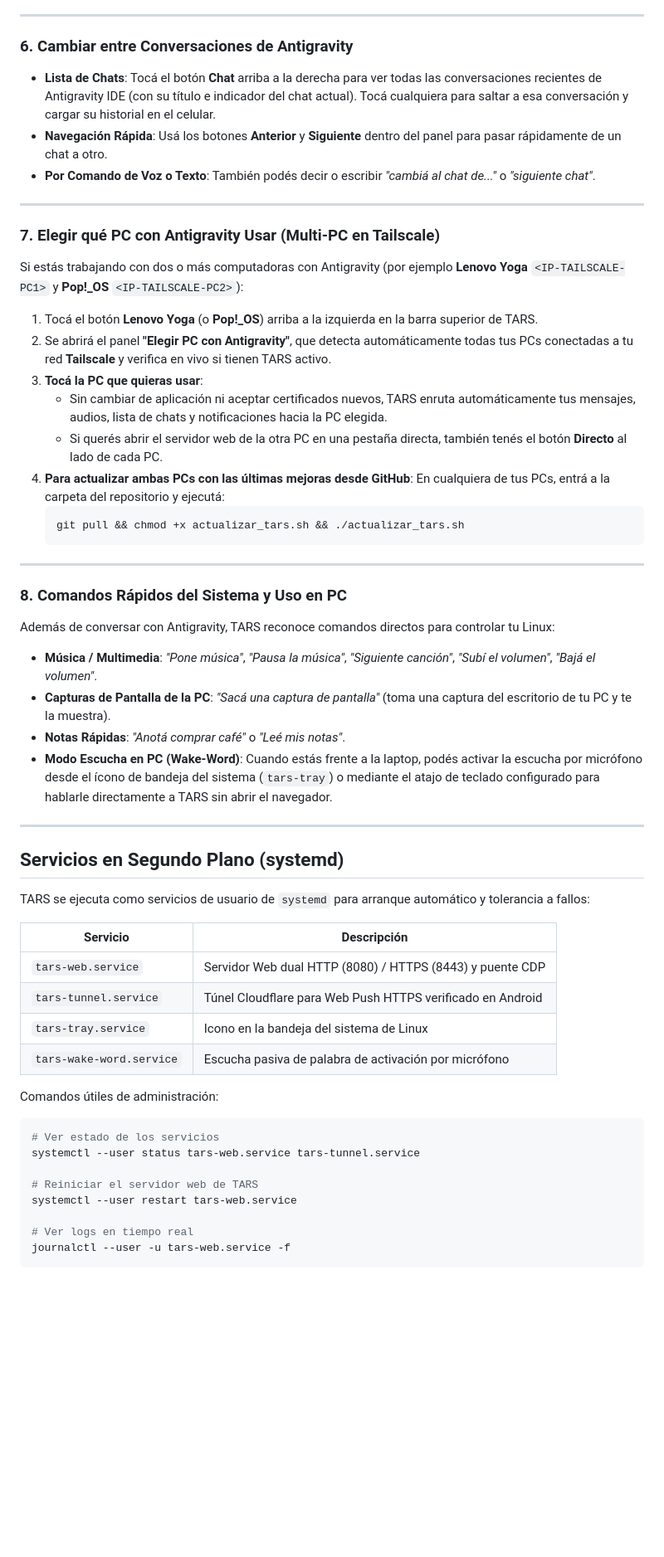
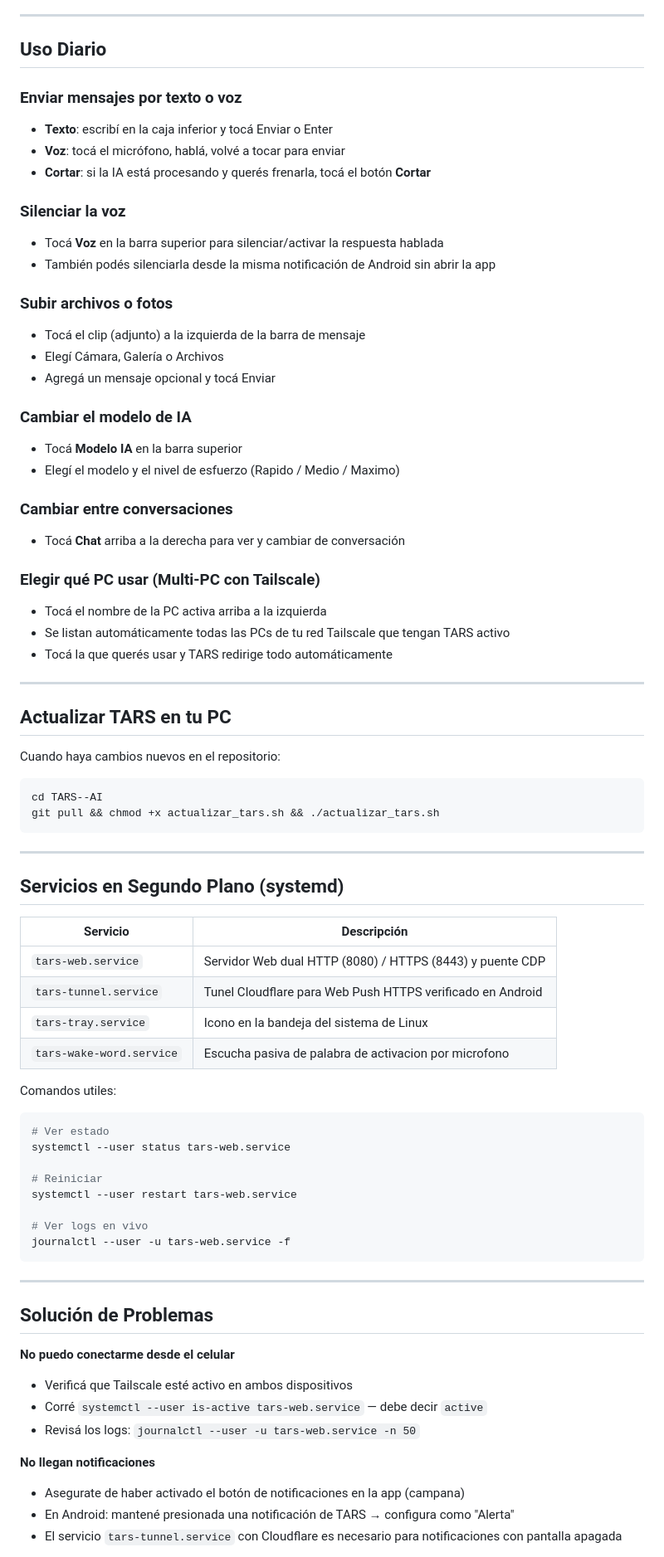
Before and after one commit to santiagopradorodriguez/Jarvis-AI, a Markdown page: README.md, the part around one of its changes. Shown at 83% size. Drawn GitHub-style; blank space fills up the shorter version.

````diff
--- a/README.md
+++ b/README.md
@@ -159,57 +209,80 @@ Podés alternar qué cerebro usa Antigravity en cualquier momento sin tocar la P
 
 ---
 
-### 6. Cambiar entre Conversaciones de Antigravity
-- **Lista de Chats**: Tocá el botón **Chat** arriba a la derecha para ver todas las conversaciones recientes de Antigravity IDE (con su título e indicador del chat actual). Tocá cualquiera para saltar a esa conversación y cargar su historial en el celular.
-- **Navegación Rápida**: Usá los botones **Anterior** y **Siguiente** dentro del panel para pasar rápidamente de un chat a otro.
-- **Por Comando de Voz o Texto**: También podés decir o escribir *"cambiá al chat de..."* o *"siguiente chat"*.
+## Uso Diario
+
+### Enviar mensajes por texto o voz
+- **Texto**: escribí en la caja inferior y tocá Enviar o Enter
+- **Voz**: tocá el micrófono, hablá, volvé a tocar para enviar
+- **Cortar**: si la IA está procesando y querés frenarla, tocá el botón **Cortar**
+
+### Silenciar la voz
+- Tocá **Voz** en la barra superior para silenciar/activar la respuesta hablada
+- También podés silenciarla desde la misma notificación de Android sin abrir la app
+
+### Subir archivos o fotos
+- Tocá el clip (adjunto) a la izquierda de la barra de mensaje
+- Elegí Cámara, Galería o Archivos
+- Agregá un mensaje opcional y tocá Enviar
+
+### Cambiar el modelo de IA
+- Tocá **Modelo IA** en la barra superior
+- Elegí el modelo y el nivel de esfuerzo (Rapido / Medio / Maximo)
+
+### Cambiar entre conversaciones
+- Tocá **Chat** arriba a la derecha para ver y cambiar de conversación
+
+### Elegir qué PC usar (Multi-PC con Tailscale)
+- Tocá el nombre de la PC activa arriba a la izquierda
+- Se listan automáticamente todas las PCs de tu red Tailscale que tengan TARS activo
+- Tocá la que querés usar y TARS redirige todo automáticamente
 
 ---
 
-### 7. Elegir qué PC con Antigravity Usar (Multi-PC en Tailscale)
-Si estás trabajando con dos o más computadoras con Antigravity (por ejemplo **Lenovo Yoga** `<IP-TAILSCALE-PC1>` y **Pop!_OS** `<IP-TAILSCALE-PC2>`):
+## Actualizar TARS en tu PC
 
-1. Tocá el botón **Lenovo Yoga** (o **Pop!_OS**) arriba a la izquierda en la barra superior de TARS.
-2. Se abrirá el panel **"Elegir PC con Antigravity"**, que detecta automáticamente todas tus PCs conectadas a tu red **Tailscale** y verifica en vivo si tienen TARS activo.
-3. **Tocá la PC que quieras usar**:
-   - Sin cambiar de aplicación ni aceptar certificados nuevos, TARS enruta automáticamente tus mensajes, audios, lista de chats y notificaciones hacia la PC elegida.
-   - Si querés abrir el servidor web de la otra PC en una pestaña directa, también tenés el botón **Directo** al lado de cada PC.
-4. **Para actualizar ambas PCs con las últimas mejoras desde GitHub**:
-   En cualquiera de tus PCs, entrá a la carpeta del repositorio y ejecutá:
-   ```bash
-   git pull && chmod +x actualizar_tars.sh && ./actualizar_tars.sh
-   ```
+Cuando haya cambios nuevos en el repositorio:
 
----
-
-### 8. Comandos Rápidos del Sistema y Uso en PC
-Además de conversar con Antigravity, TARS reconoce comandos directos para controlar tu Linux:
-- **Música / Multimedia**: *"Pone música"*, *"Pausa la música"*, *"Siguiente canción"*, *"Subí el volumen"*, *"Bajá el volumen"*.
-- **Capturas de Pantalla de la PC**: *"Sacá una captura de pantalla"* (toma una captura del escritorio de tu PC y te la muestra).
-- **Notas Rápidas**: *"Anotá comprar café"* o *"Leé mis notas"*.
-- **Modo Escucha en PC (Wake-Word)**: Cuando estás frente a la laptop, podés activar la escucha por micrófono desde el ícono de bandeja del sistema (`tars-tray`) o mediante el atajo de teclado configurado para hablarle directamente a TARS sin abrir el navegador.
+```bash
+cd TARS--AI
+git pull && chmod +x actualizar_tars.sh && ./actualizar_tars.sh
+```
 
 ---
 
 ## Servicios en Segundo Plano (systemd)
 
-TARS se ejecuta como servicios de usuario de `systemd` para arranque automático y tolerancia a fallos:
-
 | Servicio | Descripción |
 |---|---|
 | `tars-web.service` | Servidor Web dual HTTP (8080) / HTTPS (8443) y puente CDP |
-| `tars-tunnel.service` | Túnel Cloudflare para Web Push HTTPS verificado en Android |
+| `tars-tunnel.service` | Tunel Cloudflare para Web Push HTTPS verificado en Android |
 | `tars-tray.service` | Icono en la bandeja del sistema de Linux |
-| `tars-wake-word.service` | Escucha pasiva de palabra de activación por micrófono |
+| `tars-wake-word.service` | Escucha pasiva de palabra de activacion por microfono |
 
-Comandos útiles de administración:
+Comandos utiles:
+
 ```bash
-# Ver estado de los servicios
-systemctl --user status tars-web.service tars-tunnel.service
+# Ver estado
+systemctl --user status tars-web.service
 
-# Reiniciar el servidor web de TARS
+# Reiniciar
 systemctl --user restart tars-web.service
 
-# Ver logs en tiempo real
+# Ver logs en vivo
 journalctl --user -u tars-web.service -f
 ```
+
+---
+
+## Solución de Problemas
+
+**No puedo conectarme desde el celular**
+- Verificá que Tailscale esté activo en ambos dispositivos
+- Corré `systemctl --user is-active tars-web.service` — debe decir `active`
+- Revisá los logs: `journalctl --user -u tars-web.service -n 50`
+
+**No llegan notificaciones**
+- Asegurate de haber activado el botón de notificaciones en la app (campana)
+- En Android: mantené presionada una notificación de TARS → configura como "Alerta"
+- El servicio `tars-tunnel.service` con Cloudflare es necesario para notificaciones con pantalla apagada
+
````
Also changed, not shown: other parts of README.md (+142 -85 lines).
